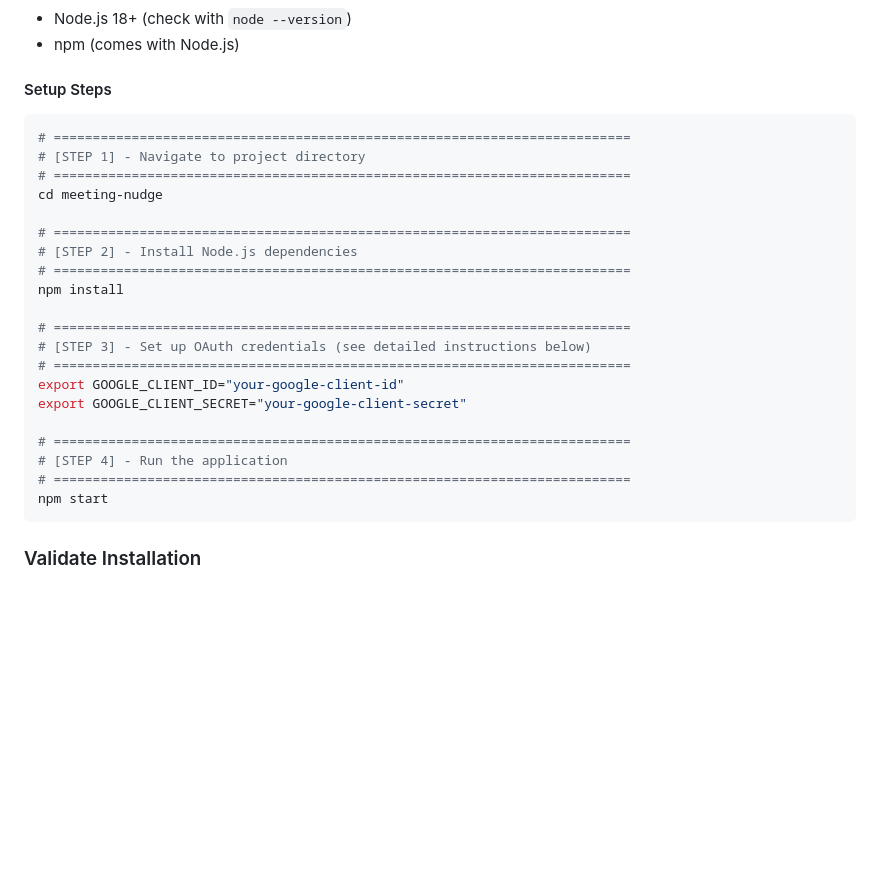
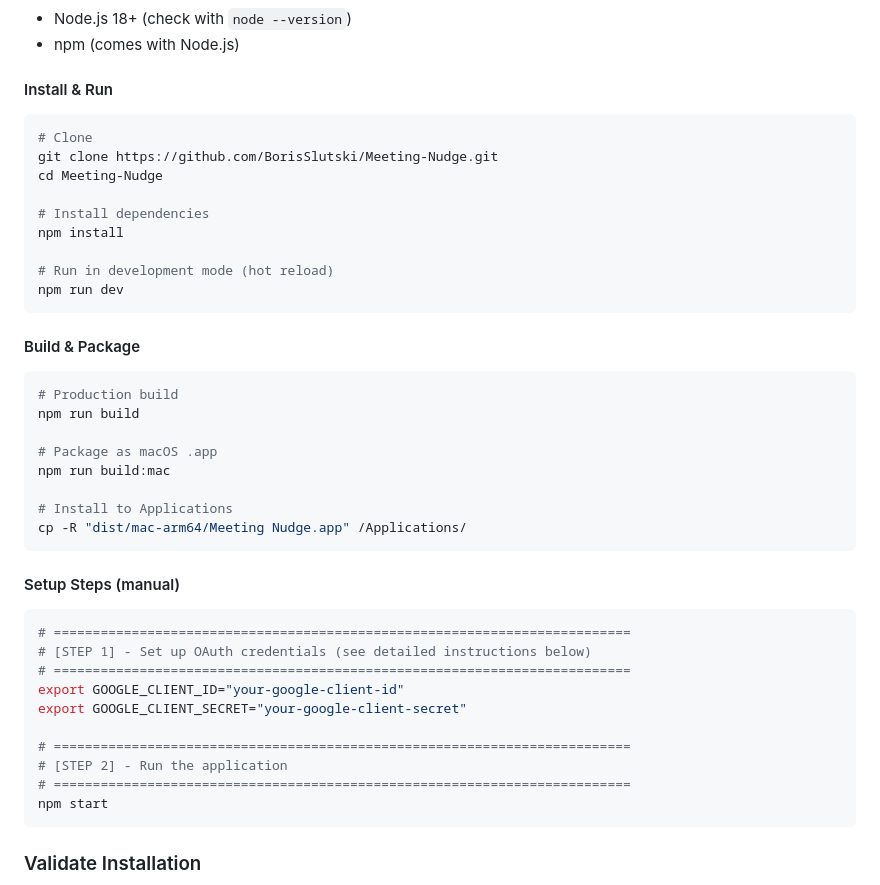
Before and after one commit to BorisSlutski/Meeting-Nudge, a Markdown page: README.md, the part around the change. Rendered like a GitHub page; blank space fills up the shorter version.

Commit message:
docs: add Install & Run and Build & Package sections to README
Co-Authored-By: Claude Sonnet 4.6 <noreply@anthropic.com>

````diff
--- a/README.md
+++ b/README.md
@@ -47,27 +47,44 @@ A cross-platform desktop app that blocks your entire screen before meetings, mak
 - Node.js 18+ (check with `node --version`)
 - npm (comes with Node.js)
 
-#### Setup Steps
+#### Install & Run
+
+```bash
+# Clone
+git clone https://github.com/BorisSlutski/Meeting-Nudge.git
+cd Meeting-Nudge
+
+# Install dependencies
+npm install
+
+# Run in development mode (hot reload)
+npm run dev
+```
+
+#### Build & Package
+
+```bash
+# Production build
+npm run build
+
+# Package as macOS .app
+npm run build:mac
+
+# Install to Applications
+cp -R "dist/mac-arm64/Meeting Nudge.app" /Applications/
+```
+
+#### Setup Steps (manual)
 
 ```bash
 # ==========================================================================
-# [STEP 1] - Navigate to project directory
-# ==========================================================================
-cd meeting-nudge
-
-# ==========================================================================
-# [STEP 2] - Install Node.js dependencies
-# ==========================================================================
-npm install
-
-# ==========================================================================
-# [STEP 3] - Set up OAuth credentials (see detailed instructions below)
+# [STEP 1] - Set up OAuth credentials (see detailed instructions below)
 # ==========================================================================
 export GOOGLE_CLIENT_ID="your-google-client-id"
 export GOOGLE_CLIENT_SECRET="your-google-client-secret"
 
 # ==========================================================================
-# [STEP 4] - Run the application
+# [STEP 2] - Run the application
 # ==========================================================================
 npm start
 ```
````
